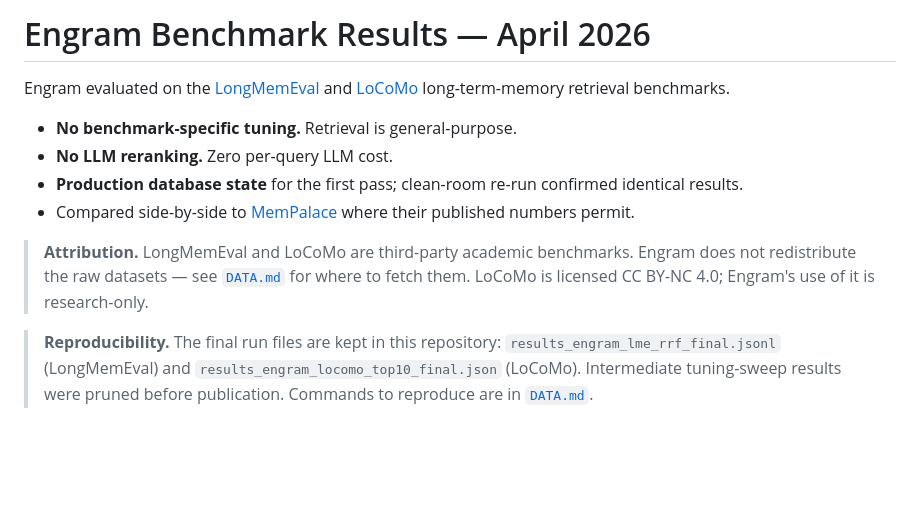
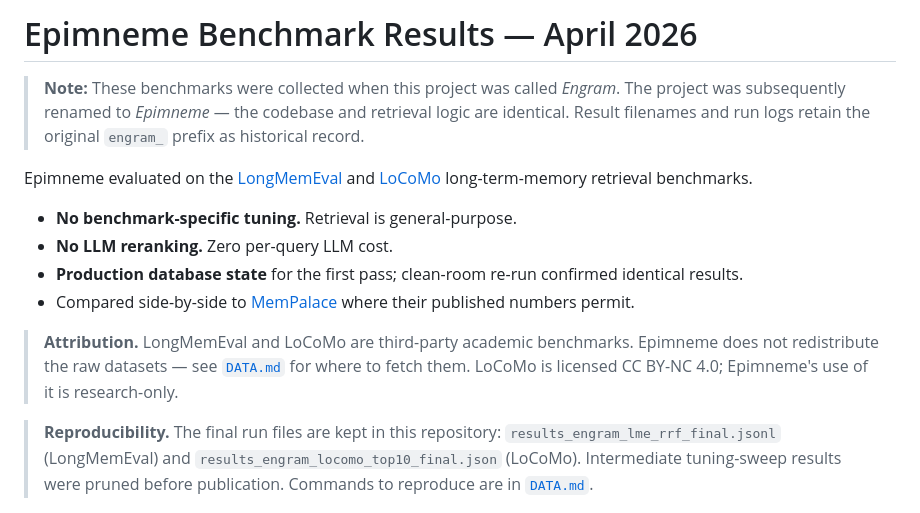
Before and after one commit to alewman/epimneme, a Markdown page: benchmarks/BENCHMARK_RESULTS.md, the part around the change. Rendered like a GitHub page; blank space fills up the shorter version.

Commit message:
benchmarks: note project rename from Engram to Epimneme

```diff
--- a/benchmarks/BENCHMARK_RESULTS.md
+++ b/benchmarks/BENCHMARK_RESULTS.md
@@ -1,13 +1,15 @@
-# Engram Benchmark Results — April 2026
+# Epimneme Benchmark Results — April 2026
 
-Engram evaluated on the [LongMemEval](https://github.com/xiaowu0162/LongMemEval) and [LoCoMo](https://github.com/snap-research/locomo) long-term-memory retrieval benchmarks.
+> **Note:** These benchmarks were collected when this project was called *Engram*. The project was subsequently renamed to *Epimneme* — the codebase and retrieval logic are identical. Result filenames and run logs retain the original `engram_` prefix as historical record.
+
+Epimneme evaluated on the [LongMemEval](https://github.com/xiaowu0162/LongMemEval) and [LoCoMo](https://github.com/snap-research/locomo) long-term-memory retrieval benchmarks.
 
 - **No benchmark-specific tuning.** Retrieval is general-purpose.
 - **No LLM reranking.** Zero per-query LLM cost.
 - **Production database state** for the first pass; clean-room re-run confirmed identical results.
 - Compared side-by-side to [MemPalace](https://github.com/Chessnl/mempalace) where their published numbers permit.
 
-> **Attribution.** LongMemEval and LoCoMo are third-party academic benchmarks. Engram does not redistribute the raw datasets — see [`DATA.md`](DATA.md) for where to fetch them. LoCoMo is licensed CC BY-NC 4.0; Engram's use of it is research-only.
+> **Attribution.** LongMemEval and LoCoMo are third-party academic benchmarks. Epimneme does not redistribute the raw datasets — see [`DATA.md`](DATA.md) for where to fetch them. LoCoMo is licensed CC BY-NC 4.0; Epimneme's use of it is research-only.
 
 > **Reproducibility.** The final run files are kept in this repository:
 > `results_engram_lme_rrf_final.jsonl` (LongMemEval) and
```
